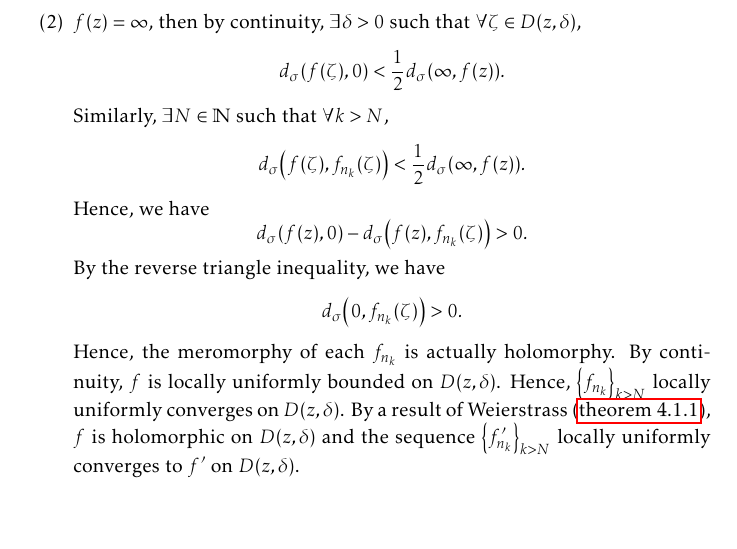
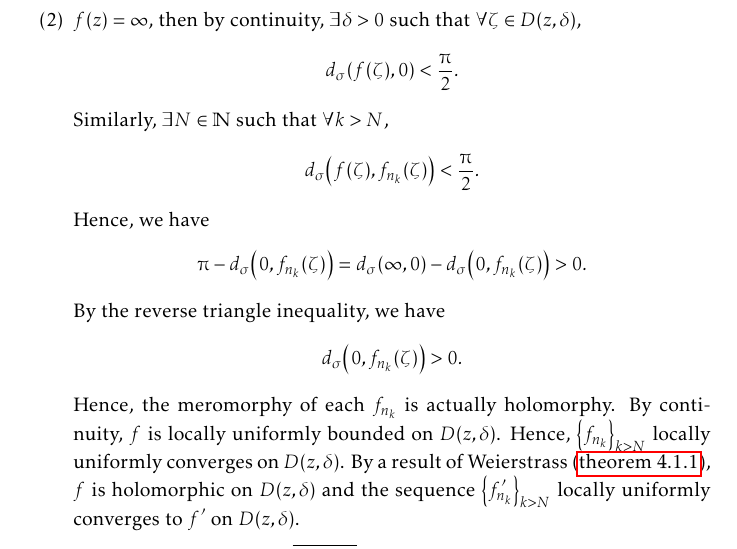
Before and after one commit to slipperking/complex-analysis-latex, a LaTeX document (main.tex): part of page 187 of 199, cut so that both start at the same text, the shorter picture padded with empty space. Compiled offline with pdfLaTeX.

Commit message:
overleaf_to_git (Sat Sep 27 23:02:55 2025 -0700): update main.tex from r22189 to r22193

```diff
--- a/main.tex
+++ b/main.tex
@@ -4136,8 +4136,8 @@ Montel's Theorem for holomorphically normal families in \cref{thm:montel} can be
         Hence, the meromorphy of each \(f_{n_k}\) is actually holomorphy. By continuity, \(f\) is locally uniformly bounded on \(D(z,\delta)\). Hence, \(\qty{f_{n_k}}_{k>N}\) locally uniformly converges on \(D(z,\delta)\). By a result of Weierstrass (\cref{thm:weierstrassuniformlimit}), \(f\) is holomorphic on \(D(z,\delta)\) and the sequence \(\qty{f'_{n_k}}_{k>N}\) locally uniformly converges to \(f'\) on \(D(z,\delta)\).
 
         By holomorphy of \(f'\) on \(\overline{D\qty(z,\frac\delta2)}\), \(\exists M'>0\) such that \(\sup_{\zeta\in\overline{D\qty(0,\frac\delta2)}}\abs{f'(\zeta)}<M'\). Uniform convergence of \(\qty{f'_{n_k}}_{k>N}\) gives the existence of some \(N'>N\) such that \(\forall k>N'\), \[\abs{f'_{n_k}(\zeta)-f'(\zeta)}<1\implies\abs{f'_{n_k}(\zeta)}\leq M'+1\qquad\forall\zeta\in\overline{D\qty(z,\frac\delta2)}.\] Therefore, \(\qty{f'_{n_k}}_{k>N}\) is uniformly bounded by \[M=\max\qty(\qty{M'+1}\cup\qty{\sup_{\zeta\in\overline{D\qty(0,\frac\delta2)}}\abs{f_{n_k}'(\zeta)}}_{N<k\leq N'})\] on this compact disk. Hence, \(\forall k>N\), \[f^\sharp_{n_k}(\zeta)=\frac{2\abs{f_{n_k}'(\zeta)}}{1+\abs{f_{n_k}(\zeta)}^2}\leq 2\abs{f'_{n_k}(\zeta)}\leq 2M\qquad \forall\zeta\in D\qty(0,\frac\delta2)\supset\overline{D\qty(0,\frac\delta2)}.\]
-        \item \(f\qty(z)=\infty\), then by continuity, \(\exists\delta>0\) such that \(\forall \zeta\in D(z,\delta)\), \[d_\sigma\qty(f(\zeta),0)<\frac12d_\sigma\qty(\infty, f(z)).\] Similarly, \(\exists N\in\mathbb{N}\) such that \(\forall k>N\), \[d_\sigma\qty(f(\zeta),f_{n_k}(\zeta))<\frac12d_\sigma\qty(\infty, f(z)).\]
-        Hence, we have \[d_\sigma\qty(f(z),0)-d_\sigma\qty(f(z),f_{n_k}(\zeta))>0.\] By the reverse triangle inequality, we have \[d_\sigma\qty(0,f_{n_k}(\zeta))>0.\]
+        \item \(f\qty(z)=\infty\), then by continuity, \(\exists\delta>0\) such that \(\forall \zeta\in D(z,\delta)\), \[d_\sigma\qty(f(\zeta),0)<\frac\piup2.\] Similarly, \(\exists N\in\mathbb{N}\) such that \(\forall k>N\), \[d_\sigma\qty(f(\zeta),f_{n_k}(\zeta))<\frac\piup2.\]
+        Hence, we have \[\piup-d_\sigma\qty(0,f_{n_k}(\zeta))=d_\sigma(\infty,0)-d_\sigma\qty(0,f_{n_k}(\zeta))>0.\] By the reverse triangle inequality, we have \[d_\sigma\qty(0,f_{n_k}(\zeta))>0.\]
         Hence, the meromorphy of each \(f_{n_k}\) is actually holomorphy. By continuity, \(f\) is locally uniformly bounded on \(D(z,\delta)\). Hence, \(\qty{f_{n_k}}_{k>N}\) locally uniformly converges on \(D(z,\delta)\). By a result of Weierstrass (\cref{thm:weierstrassuniformlimit}), \(f\) is holomorphic on \(D(z,\delta)\) and the sequence \(\qty{f'_{n_k}}_{k>N}\) locally uniformly converges to \(f'\) on \(D(z,\delta)\).
 
         By holomorphy of \(f'\) on \(\overline{D\qty(z,\frac\delta2)}\), \(\exists M'>0\) such that \(\sup_{\zeta\in\overline{D\qty(0,\frac\delta2)}}\abs{f'(\zeta)}<M'\). Uniform convergence of \(\qty{f'_{n_k}}_{k>N}\) gives the existence of some \(N'>N\) such that \(\forall k>N'\), \[\abs{f'_{n_k}(\zeta)-f'(\zeta)}<1\implies\abs{f'_{n_k}(\zeta)}\leq M'+1\qquad\forall\zeta\in\overline{D\qty(z,\frac\delta2)}.\] Therefore, \(\qty{f'_{n_k}}_{k>N}\) is uniformly bounded by \[M=\max\qty(\qty{M'+1}\cup\qty{\sup_{\zeta\in\overline{D\qty(0,\frac\delta2)}}\abs{f_{n_k}'(\zeta)}}_{N<k\leq N'})\] on this compact disk. Hence, \(\forall k>N\), \[f^\sharp_{n_k}(\zeta)=\frac{2\abs{f_{n_k}'(\zeta)}}{1+\abs{f_{n_k}(\zeta)}^2}\leq 2\abs{f'_{n_k}(\zeta)}\leq 2M\qquad \forall\zeta\in D\qty(0,\frac\delta2)\supset\overline{D\qty(0,\frac\delta2)}.\]
```
